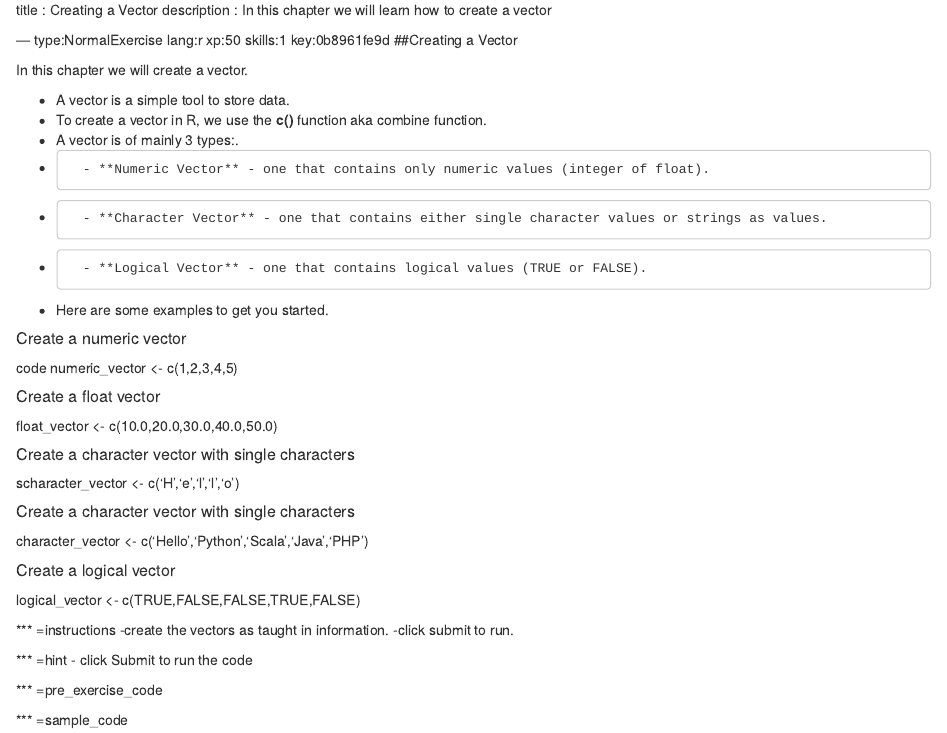
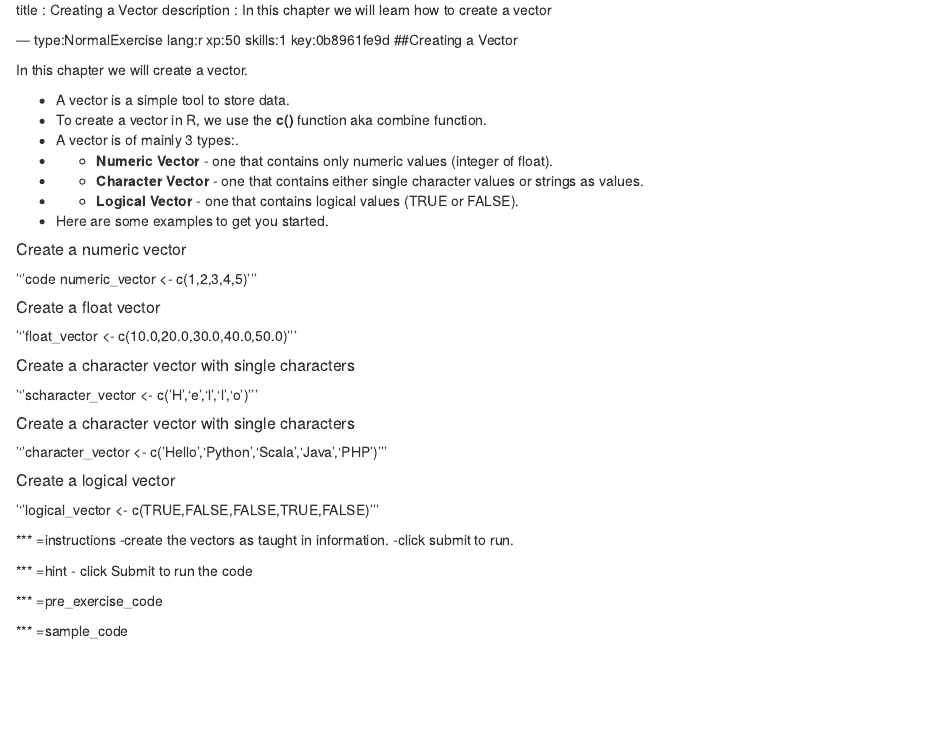
Before and after one commit to princerajeev21/R-Vector-Basics, an R Markdown document (chapter1.Rmd): the page in a window 1100 px wide, from its top. Rendered offline with R 4.5, knitr and Pandoc, with nearby package versions; the code chunks are not run, so their results and figures are left out.

Commit message:
Update chapter1.Rmd

```diff
--- a/chapter1.Rmd
+++ b/chapter1.Rmd
@@ -11,26 +11,26 @@ In this chapter we will create a vector.
 - A vector is a simple tool to store data.
 - To create a vector in R, we use the **c()** function aka combine function.
 - A vector is of mainly 3 types:.
-*       - **Numeric Vector** - one that contains only numeric values (integer of float).
-*       - **Character Vector** - one that contains either single character values or strings as values.
-*       - **Logical Vector** - one that contains logical values (TRUE or FALSE).
+*   - **Numeric Vector** - one that contains only numeric values (integer of float).
+*   - **Character Vector** - one that contains either single character values or strings as values.
+*   - **Logical Vector** - one that contains logical values (TRUE or FALSE).
 
 - Here are some examples to get you started.
 
 ##### Create a numeric vector
-code numeric_vector <- c(1,2,3,4,5)
+'''code numeric_vector <- c(1,2,3,4,5)'''
 
 ##### Create a float vector
-float_vector <- c(10.0,20.0,30.0,40.0,50.0)
+'''float_vector <- c(10.0,20.0,30.0,40.0,50.0)'''
 
 ##### Create a character vector with single characters
-scharacter_vector <- c('H','e','l','l','o')
+'''scharacter_vector <- c('H','e','l','l','o')'''
 
 ##### Create a character vector with single characters
-character_vector <- c('Hello','Python','Scala','Java','PHP')
+'''character_vector <- c('Hello','Python','Scala','Java','PHP')'''
 
 ##### Create a logical vector
-logical_vector <- c(TRUE,FALSE,FALSE,TRUE,FALSE)
+'''logical_vector <- c(TRUE,FALSE,FALSE,TRUE,FALSE)'''
 
 
 *** =instructions
```
